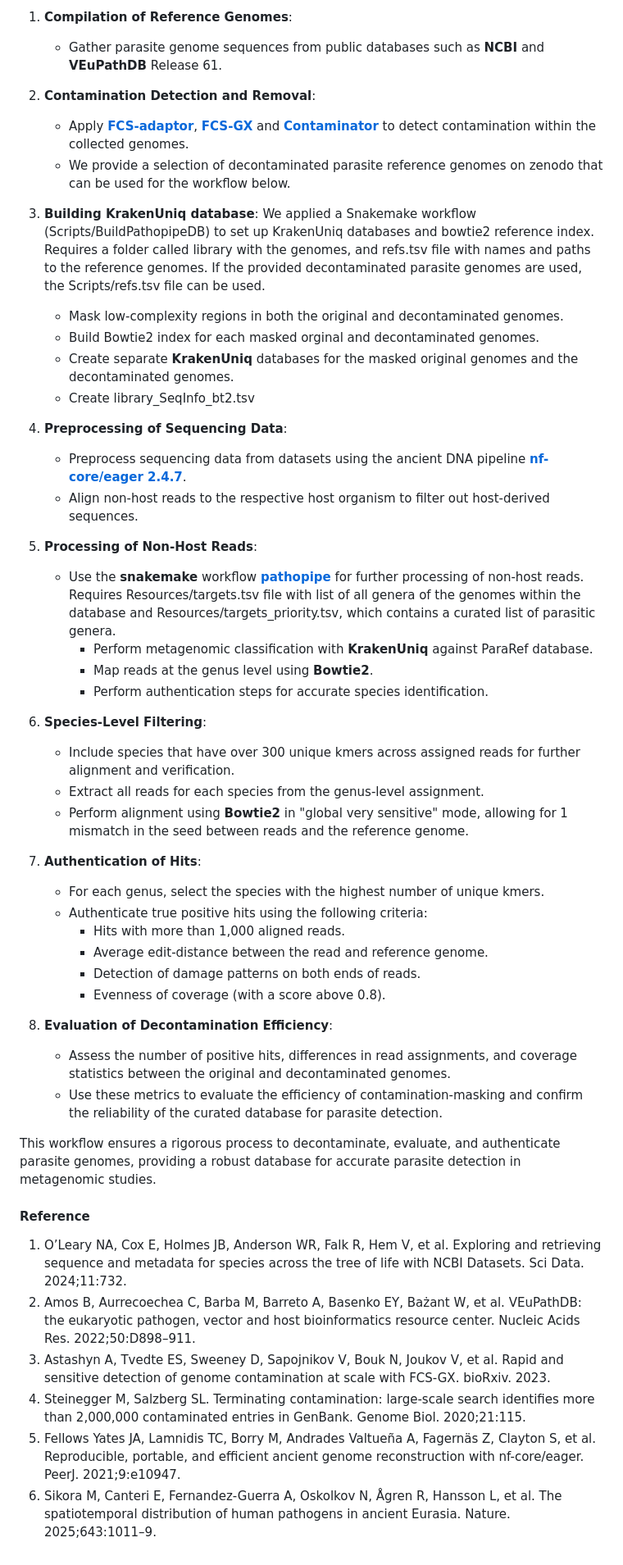
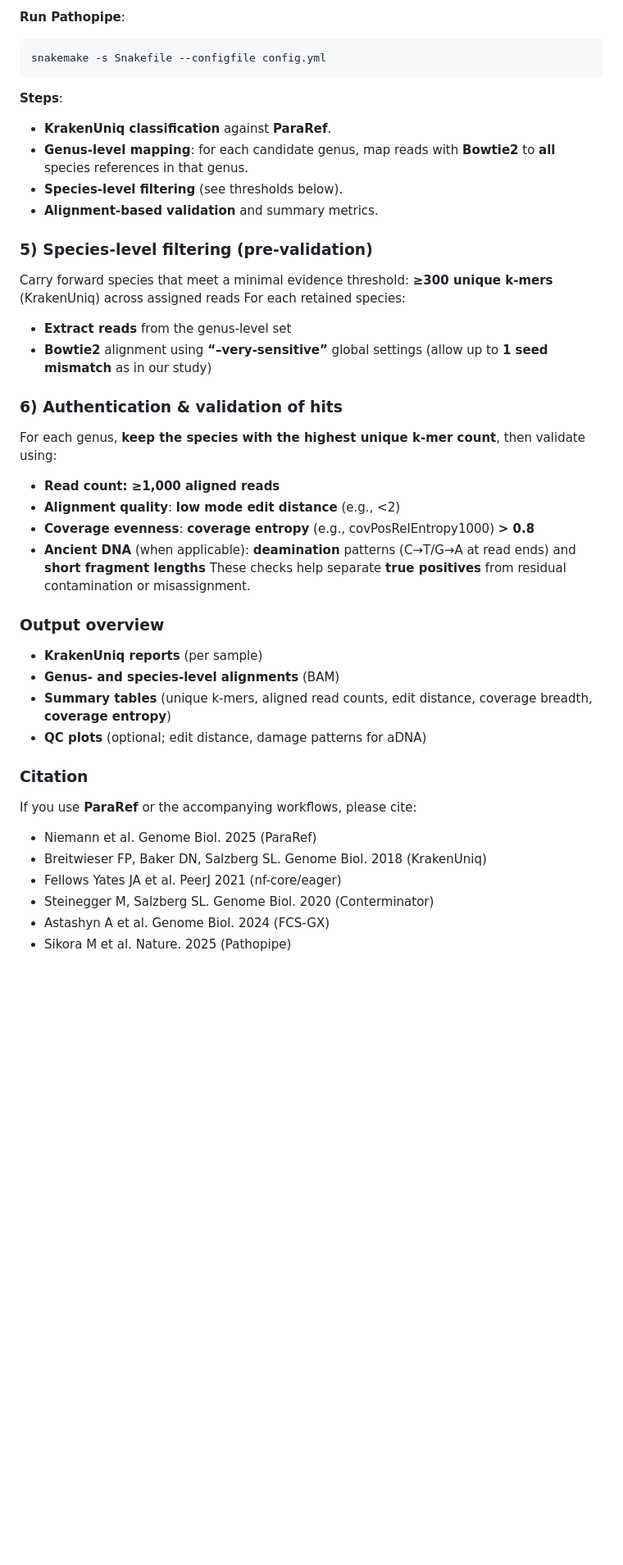
Before and after one commit to Schroeder-Group/ParaRef, a Markdown page: README.md, the part around the change printed below. Shown: that part at 82% size. Drawn GitHub-style; blank space fills up the shorter version.

````diff
--- a/README.md
+++ b/README.md
@@ -5,51 +67,38 @@ Shotgun metagenomics is a valuable tool for detecting parasite DNA, but contamin
 
-1. **Compilation of Reference Genomes**:
-   - Gather parasite genome sequences from public databases such as **NCBI** and **VEuPathDB** Release 61.
+**Run Pathopipe**:
 
-2. **Contamination Detection and Removal**:
-   - Apply **[FCS-adaptor](https://github.com/ncbi/fcs/wiki/FCS-adaptor-quickstart)**, **[FCS-GX](https://github.com/ncbi/fcs/wiki/FCS-GX-quickstart)** and **[Contaminator](https://github.com/steineggerlab/conterminator)** to detect contamination within the collected genomes.
-   - We provide a selection of decontaminated parasite reference genomes on zenodo that can be used for the workflow below.
-
-3. **Building KrakenUniq database**:
-We applied a Snakemake workflow (Scripts/BuildPathopipeDB) to set up KrakenUniq databases and bowtie2 reference index. Requires a folder called library with the genomes, and refs.tsv file with names and paths to the reference genomes. If the provided decontaminated parasite genomes are used, the Scripts/refs.tsv file can be used.
-   - Mask low-complexity regions in both the original and decontaminated genomes.
-   - Build Bowtie2 index for each masked orginal and decontaminated genomes.
-   - Create separate **KrakenUniq** databases for the masked original genomes and the decontaminated genomes.
-   - Create library_SeqInfo_bt2.tsv
-
-5. **Preprocessing of Sequencing Data**:
-   - Preprocess sequencing data from datasets using the ancient DNA pipeline **[nf-core/eager 2.4.7](https://nf-co.re/eager/2.4.7)**.
-   - Align non-host reads to the respective host organism to filter out host-derived sequences.
-
-6. **Processing of Non-Host Reads**:
-   - Use the **snakemake** workflow **[pathopipe](https://github.com/martinsikora/pathopipe)** for further processing of non-host reads. Requires Resources/targets.tsv file with list of all genera of the genomes within the database and Resources/targets_priority.tsv, which contains a curated list of parasitic genera.
-     - Perform metagenomic classification with **KrakenUniq** against ParaRef database.
-     - Map reads at the genus level using **Bowtie2**.
-     - Perform authentication steps for accurate species identification.
-
-7. **Species-Level Filtering**:
-   - Include species that have over 300 unique kmers across assigned reads for further alignment and verification.
-   - Extract all reads for each species from the genus-level assignment.
-   - Perform alignment using **Bowtie2** in "global very sensitive" mode, allowing for 1 mismatch in the seed between reads and the reference genome.
-
-8. **Authentication of Hits**:
-   - For each genus, select the species with the highest number of unique kmers.
-   - Authenticate true positive hits using the following criteria:
-     - Hits with more than 1,000 aligned reads.
-     - Average edit-distance between the read and reference genome.
-     - Detection of damage patterns on both ends of reads.
-     - Evenness of coverage (with a score above 0.8).
-
-9. **Evaluation of Decontamination Efficiency**:
-   - Assess the number of positive hits, differences in read assignments, and coverage statistics between the original and decontaminated genomes.
-   - Use these metrics to evaluate the efficiency of contamination-masking and confirm the reliability of the curated database for parasite detection.
-
-This workflow ensures a rigorous process to decontaminate, evaluate, and authenticate parasite genomes, providing a robust database for accurate parasite detection in metagenomic studies.
-
-#### Reference
-1. O’Leary NA, Cox E, Holmes JB, Anderson WR, Falk R, Hem V, et al. Exploring and retrieving sequence and metadata for species across the tree of life with NCBI Datasets. Sci Data. 2024;11:732.
-2. Amos B, Aurrecoechea C, Barba M, Barreto A, Basenko EY, Bażant W, et al. VEuPathDB: the eukaryotic pathogen, vector and host bioinformatics resource center. Nucleic Acids Res. 2022;50:D898–911.
-3. Astashyn A, Tvedte ES, Sweeney D, Sapojnikov V, Bouk N, Joukov V, et al. Rapid and sensitive detection of genome contamination at scale with FCS-GX. bioRxiv. 2023.
-4. Steinegger M, Salzberg SL. Terminating contamination: large-scale search identifies more than 2,000,000 contaminated entries in GenBank. Genome Biol. 2020;21:115.
-5. Fellows Yates JA, Lamnidis TC, Borry M, Andrades Valtueña A, Fagernäs Z, Clayton S, et al. Reproducible, portable, and efficient ancient genome reconstruction with nf-core/eager. PeerJ. 2021;9:e10947.
-6. Sikora M, Canteri E, Fernandez-Guerra A, Oskolkov N, Ågren R, Hansson L, et al. The spatiotemporal distribution of human pathogens in ancient Eurasia. Nature. 2025;643:1011–9.
+```
+snakemake -s Snakefile --configfile config.yml
+```
+**Steps**:
+- **KrakenUniq classification** against **ParaRef**.
+- **Genus-level mapping**: for each candidate genus, map reads with **Bowtie2** to **all** species references in that genus.
+- **Species-level filtering** (see thresholds below).
+- **Alignment-based validation** and summary metrics.
+### 5) Species-level filtering (pre-validation)
+Carry forward species that meet a minimal evidence threshold:
+   **≥300 unique k-mers** (KrakenUniq) across assigned reads
+For each retained species:
+- **Extract reads** from the genus-level set
+- **Bowtie2** alignment using **“–very-sensitive”** global settings
+(allow up to **1 seed mismatch** as in our study)
+### 6) Authentication & validation of hits
+For each genus, **keep the species with the highest unique k-mer count**, then validate using:
+- **Read count: ≥1,000 aligned reads**
+- **Alignment quality**: **low mode edit distance** (e.g., <2)
+- **Coverage evenness**: **coverage entropy** (e.g., covPosRelEntropy1000) **> 0.8**
+- **Ancient DNA** (when applicable): **deamination** patterns (C→T/G→A at read ends) and **short fragment lengths**
+These checks help separate **true positives** from residual contamination or misassignment.
+### Output overview
+- **KrakenUniq reports** (per sample)
+- **Genus- and species-level alignments** (BAM)
+- **Summary tables** (unique k-mers, aligned read counts, edit distance, coverage breadth, **coverage entropy**)
+- **QC plots** (optional; edit distance, damage patterns for aDNA)
+### Citation
+If you use **ParaRef** or the accompanying workflows, please cite:
+- Niemann et al.  Genome Biol. 2025 (ParaRef)
+- Breitwieser FP, Baker DN, Salzberg SL. Genome Biol. 2018 (KrakenUniq)
+- Fellows Yates JA et al. PeerJ 2021 (nf-core/eager)
+- Steinegger M, Salzberg SL. Genome Biol. 2020 (Conterminator)
+- Astashyn A et al. Genome Biol. 2024 (FCS-GX)
+- Sikora M et al. Nature. 2025 (Pathopipe)
````
Also changed, not shown: other parts of README.md (+65 -3 lines).
